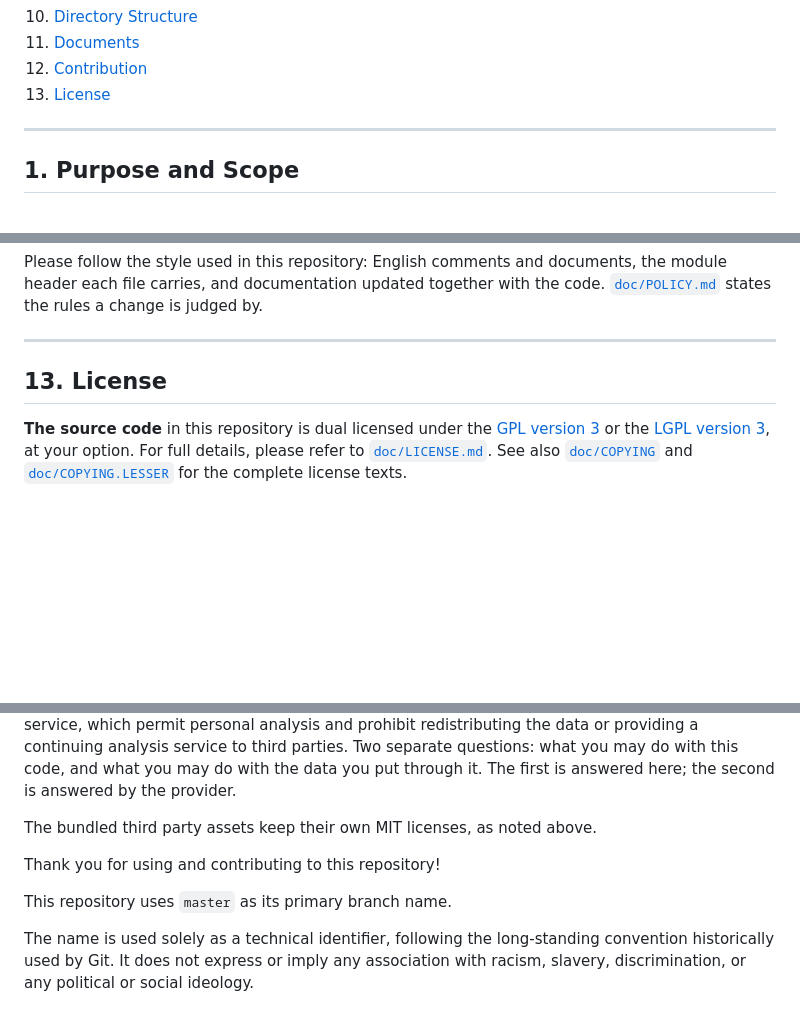
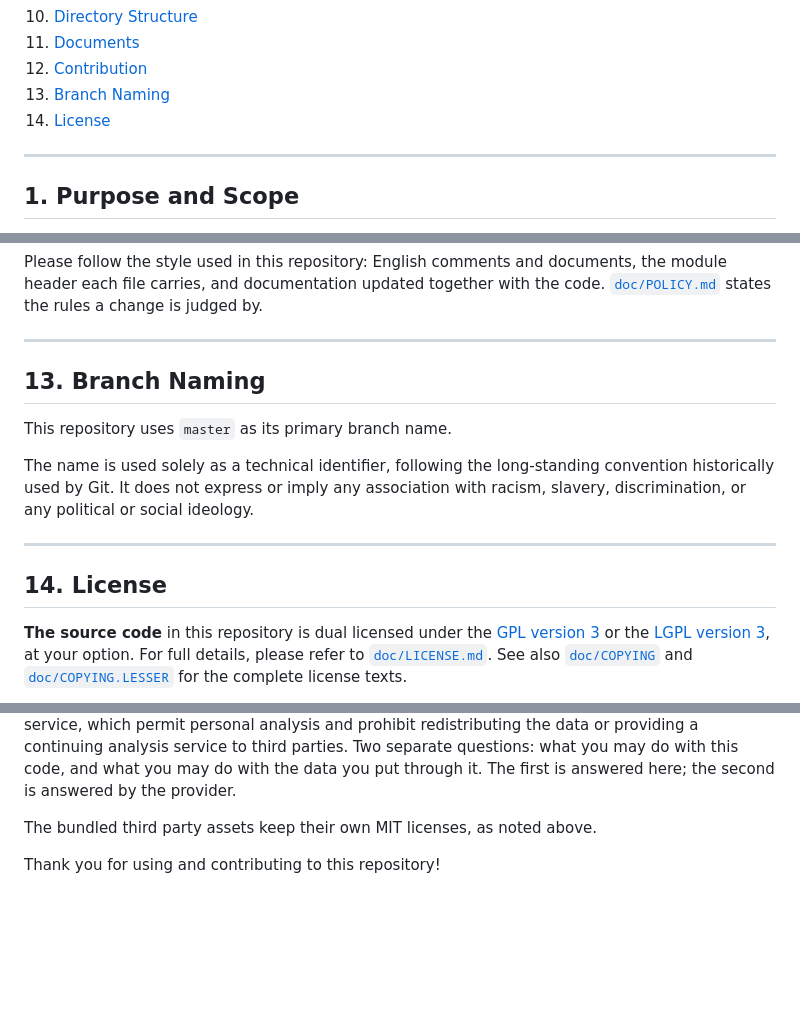
Before and after one commit to id774/finance-dashboard, a Markdown page: README.md, 3 parts joined by grey strips. Rendered like a GitHub page; blank space fills up the shorter version.

Commit message:
Fix master branch policy placement
Co-Authored-By: Devin AI <158243242+devin-ai-integration[bot]@users.noreply.github.com>

```diff
--- a/README.md
+++ b/README.md
@@ -59,7 +59,8 @@ The application starts and serves without the pipeline installed; pointed at an
 10. [Directory Structure](#10-directory-structure)
 11. [Documents](#11-documents)
 12. [Contribution](#12-contribution)
-13. [License](#13-license)
+13. [Branch Naming](#13-branch-naming)
+14. [License](#14-license)
 
 ---
 
@@ -325,7 +326,15 @@ Please follow the style used in this repository: English comments and documents,
 
 ---
 
-## 13. License
+## 13. Branch Naming
+
+This repository uses `master` as its primary branch name.
+
+The name is used solely as a technical identifier, following the long-standing convention historically used by Git. It does not express or imply any association with racism, slavery, discrimination, or any political or social ideology.
+
+---
+
+## 14. License
 
 **The source code** in this repository is dual licensed under the [GPL version 3](https://www.gnu.org/licenses/gpl-3.0.html) or the [LGPL version 3](https://www.gnu.org/licenses/lgpl-3.0.html), at your option.
 For full details, please refer to [`doc/LICENSE.md`](doc/LICENSE.md). See also [`doc/COPYING`](doc/COPYING) and [`doc/COPYING.LESSER`](doc/COPYING.LESSER) for the complete license texts.
@@ -335,7 +344,3 @@ For full details, please refer to [`doc/LICENSE.md`](doc/LICENSE.md). See also [
 The bundled third party assets keep their own MIT licenses, as noted above.
 
 Thank you for using and contributing to this repository!
-
-This repository uses `master` as its primary branch name.
-
-The name is used solely as a technical identifier, following the long-standing convention historically used by Git. It does not express or imply any association with racism, slavery, discrimination, or any political or social ideology.
```
Also changed, not shown: other parts of README.md (+1 -1 lines).
